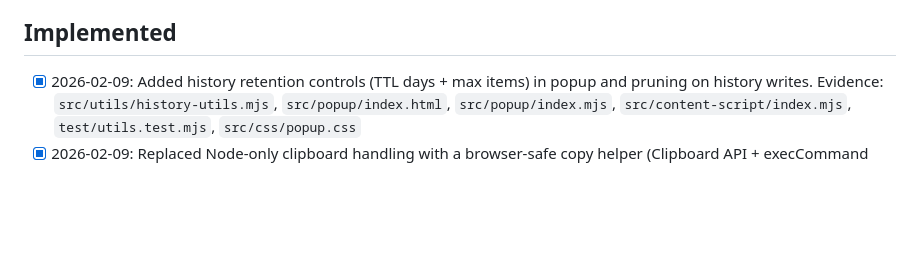
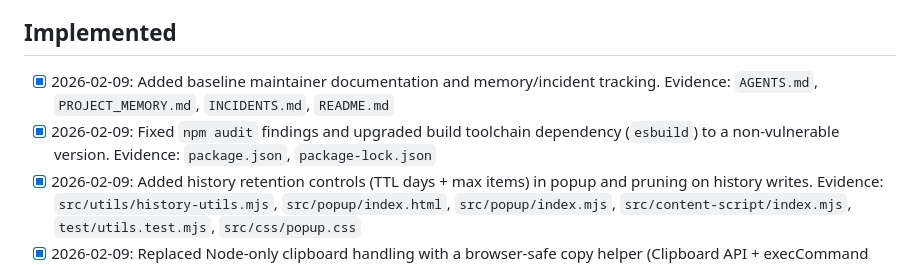
Before and after one commit to sarveshkapre/gptx, a Markdown page: CLONE_FEATURES.md, the part around the change. Rendered like a GitHub page; blank space fills up the shorter version.

Commit message:
Update clone feature tracker

```diff
--- a/CLONE_FEATURES.md
+++ b/CLONE_FEATURES.md
@@ -15,6 +15,10 @@
 - [ ] P3: Add a lightweight “export GPTx history” action in history UI (JSON/NDJSON) for power users and debugging.
 
 ## Implemented
+- [x] 2026-02-09: Added baseline maintainer documentation and memory/incident tracking.
+  Evidence: `AGENTS.md`, `PROJECT_MEMORY.md`, `INCIDENTS.md`, `README.md`
+- [x] 2026-02-09: Fixed `npm audit` findings and upgraded build toolchain dependency (`esbuild`) to a non-vulnerable version.
+  Evidence: `package.json`, `package-lock.json`
 - [x] 2026-02-09: Added history retention controls (TTL days + max items) in popup and pruning on history writes.
   Evidence: `src/utils/history-utils.mjs`, `src/popup/index.html`, `src/popup/index.mjs`, `src/content-script/index.mjs`, `test/utils.test.mjs`, `src/css/popup.css`
 - [x] 2026-02-09: Replaced Node-only clipboard handling with a browser-safe copy helper (Clipboard API + execCommand fallback).
```
